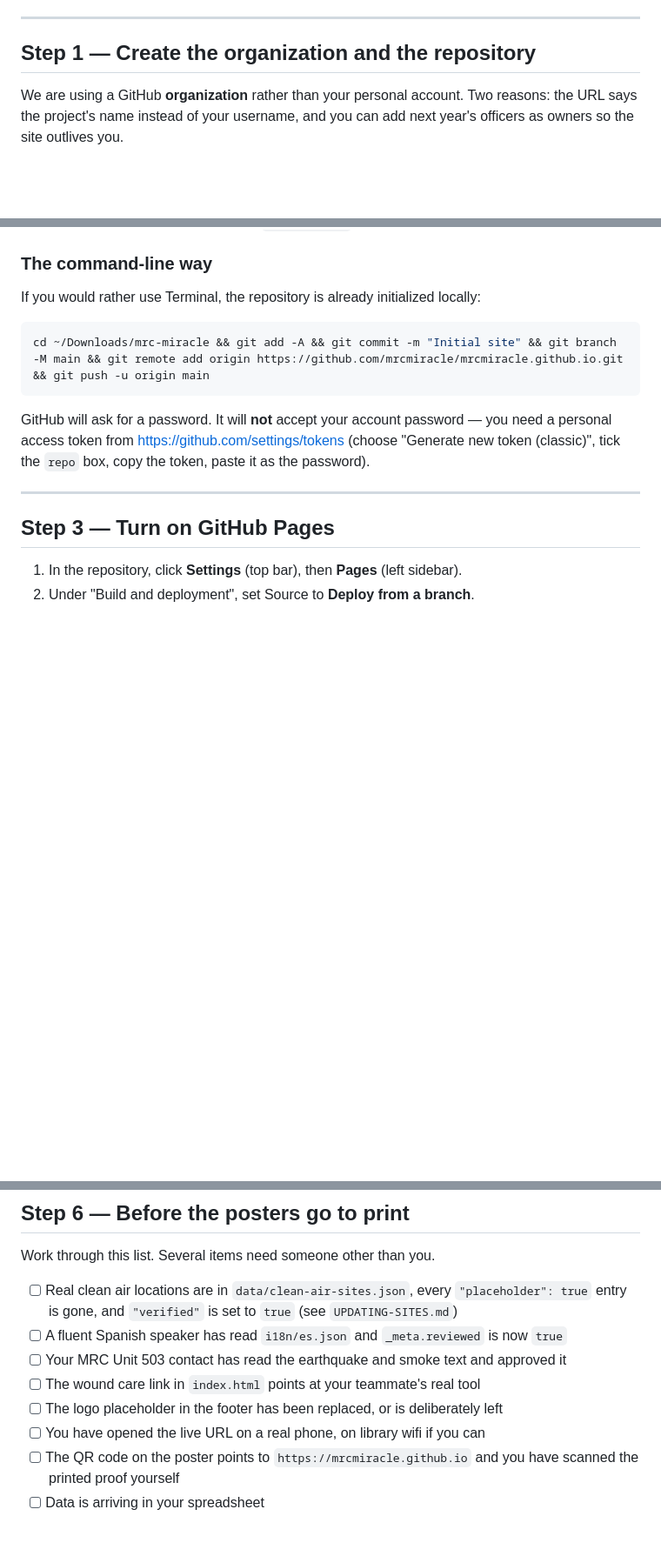
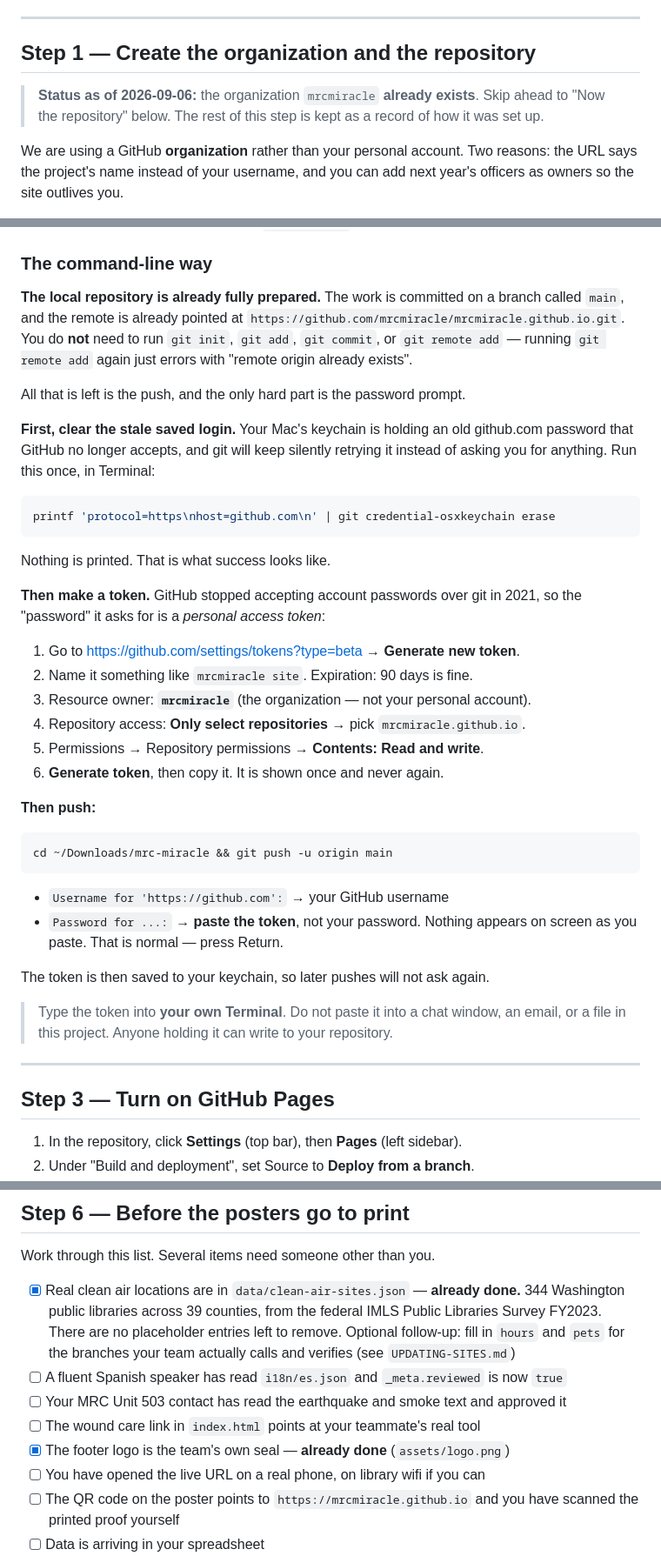
Before and after one commit to mrcmiracle/mrcmiracle.github.io, a Markdown page: docs/DEPLOY.md, 3 parts joined by grey strips. Shown at 87% size. Rendered like a GitHub page; blank space fills up the shorter version.

````diff
--- a/docs/DEPLOY.md
+++ b/docs/DEPLOY.md
@@ -18,6 +18,10 @@ and make one. Use an email you will still have after graduation.
 ---
 
 ## Step 1 — Create the organization and the repository
+
+> **Status as of 2026-09-06:** the organization `mrcmiracle` **already exists**. Skip
+> ahead to "Now the repository" below. The rest of this step is kept as a record of how
+> it was set up.
 
 We are using a GitHub **organization** rather than your personal account. Two reasons:
 the URL says the project's name instead of your username, and you can add next year's
@@ -66,15 +70,48 @@ https://mrcmiracle.github.io
 
 ### The command-line way
 
-If you would rather use Terminal, the repository is already initialized locally:
+**The local repository is already fully prepared.** The work is committed on a branch
+called `main`, and the remote is already pointed at
+`https://github.com/mrcmiracle/mrcmiracle.github.io.git`. You do **not** need to run
+`git init`, `git add`, `git commit`, or `git remote add` — running `git remote add` again
+just errors with "remote origin already exists".
+
+All that is left is the push, and the only hard part is the password prompt.
+
+**First, clear the stale saved login.** Your Mac's keychain is holding an old github.com
+password that GitHub no longer accepts, and git will keep silently retrying it instead of
+asking you for anything. Run this once, in Terminal:
 
 ```bash
-cd ~/Downloads/mrc-miracle && git add -A && git commit -m "Initial site" && git branch -M main && git remote add origin https://github.com/mrcmiracle/mrcmiracle.github.io.git && git push -u origin main
+printf 'protocol=https\nhost=github.com\n' | git credential-osxkeychain erase
 ```
 
-GitHub will ask for a password. It will **not** accept your account password — you need
-a personal access token from <https://github.com/settings/tokens> (choose "Generate new
-token (classic)", tick the `repo` box, copy the token, paste it as the password).
+Nothing is printed. That is what success looks like.
+
+**Then make a token.** GitHub stopped accepting account passwords over git in 2021, so
+the "password" it asks for is a *personal access token*:
+
+1. Go to <https://github.com/settings/tokens?type=beta> → **Generate new token**.
+2. Name it something like `mrcmiracle site`. Expiration: 90 days is fine.
+3. Resource owner: **`mrcmiracle`** (the organization — not your personal account).
+4. Repository access: **Only select repositories** → pick `mrcmiracle.github.io`.
+5. Permissions → Repository permissions → **Contents: Read and write**.
+6. **Generate token**, then copy it. It is shown once and never again.
+
+**Then push:**
+
+```bash
+cd ~/Downloads/mrc-miracle && git push -u origin main
+```
+
+- `Username for 'https://github.com':` → your GitHub username
+- `Password for ...:` → **paste the token**, not your password. Nothing appears on screen
+  as you paste. That is normal — press Return.
+
+The token is then saved to your keychain, so later pushes will not ask again.
+
+> Type the token into **your own Terminal**. Do not paste it into a chat window, an email,
+> or a file in this project. Anyone holding it can write to your repository.
 
 ---
 
@@ -177,13 +214,15 @@ showing judges live numbers without handing over your login.
 
 Work through this list. Several items need someone other than you.
 
-- [ ] Real clean air locations are in `data/clean-air-sites.json`, every
-      `"placeholder": true` entry is gone, and `"verified"` is set to `true`
-      (see `UPDATING-SITES.md`)
+- [x] Real clean air locations are in `data/clean-air-sites.json` — **already done.**
+      344 Washington public libraries across 39 counties, from the federal IMLS Public
+      Libraries Survey FY2023. There are no placeholder entries left to remove.
+      Optional follow-up: fill in `hours` and `pets` for the branches your team
+      actually calls and verifies (see `UPDATING-SITES.md`)
 - [ ] A fluent Spanish speaker has read `i18n/es.json` and `_meta.reviewed` is now `true`
 - [ ] Your MRC Unit 503 contact has read the earthquake and smoke text and approved it
 - [ ] The wound care link in `index.html` points at your teammate's real tool
-- [ ] The logo placeholder in the footer has been replaced, or is deliberately left
+- [x] The footer logo is the team's own seal — **already done** (`assets/logo.png`)
 - [ ] You have opened the live URL on a real phone, on library wifi if you can
 - [ ] The QR code on the poster points to `https://mrcmiracle.github.io` and you have
       scanned the printed proof yourself
````
Also changed, not shown: docs/UPDATING-SITES.md (+60 -31 lines).
